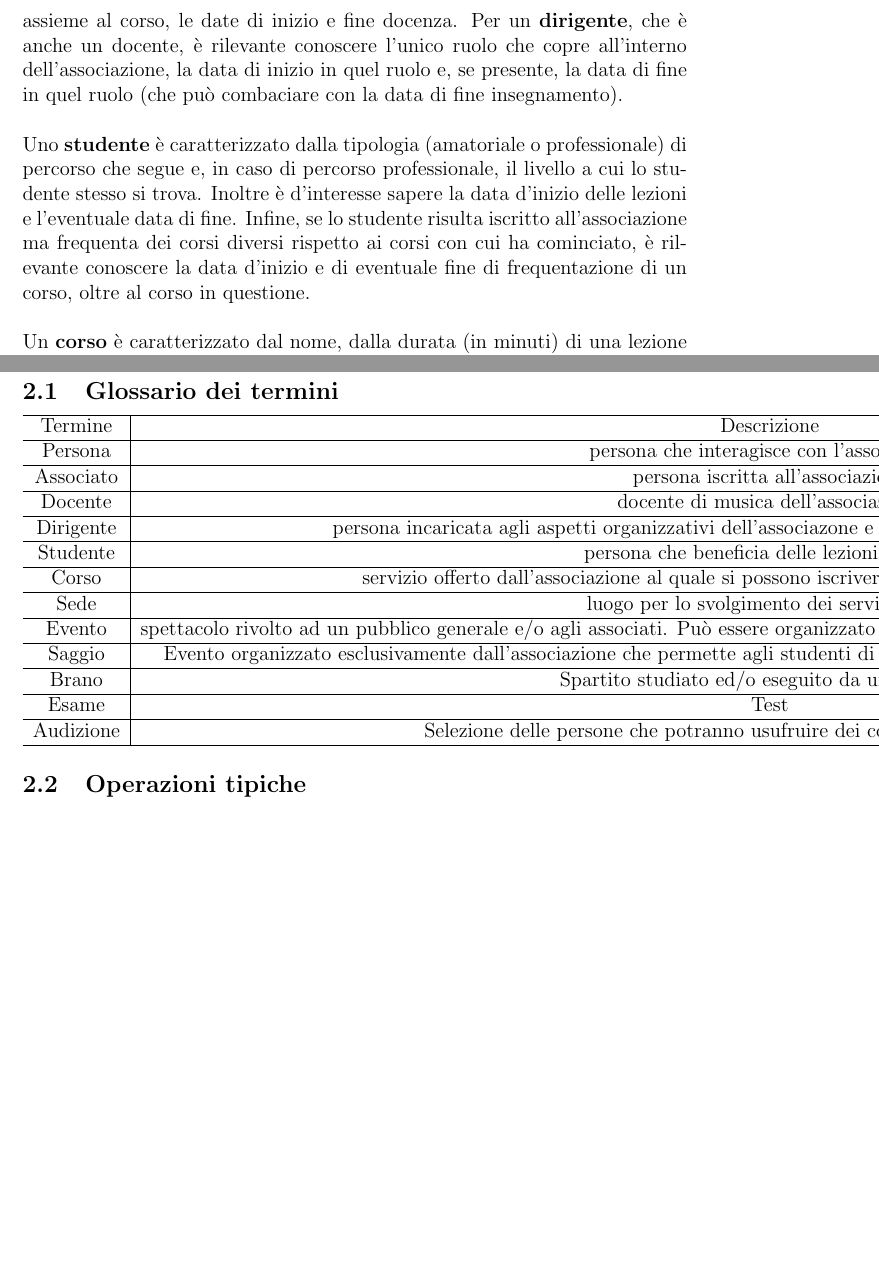
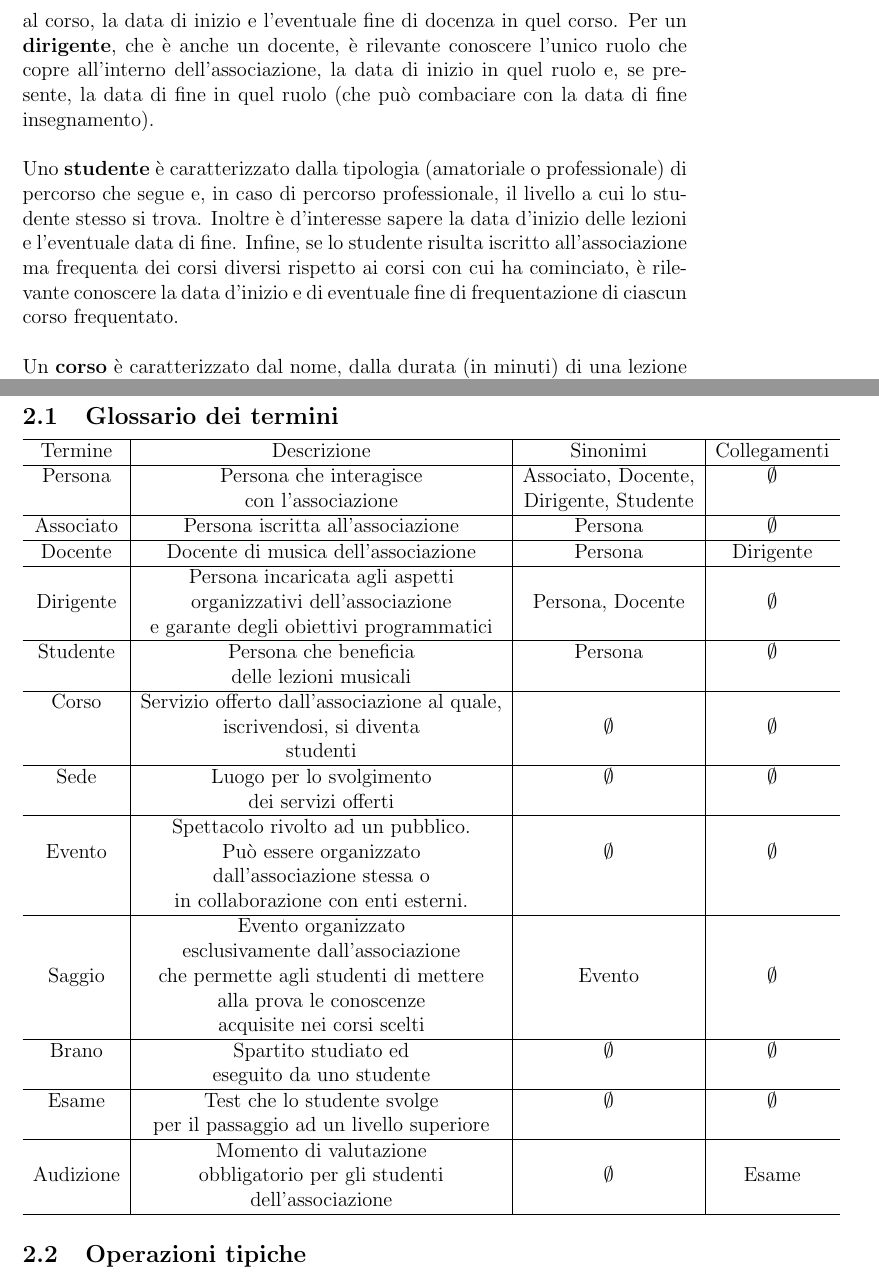
Before and after one commit to nicolabaesso/progettoBasiDati2022-PentagrammaDB, a LaTeX document (relazione.tex): two parts of pages 4 and 5 of 6 before the commit and two parts of pages 4 and 6 of 7 after it, joined at a grey line, cut at the place of the change, the shorter picture padded with empty space. Compiled offline with pdfLaTeX.

Commit message:
Updated ER and Glossario dei termini

```diff
--- a/relazione.tex
+++ b/relazione.tex
@@ -24,7 +24,7 @@ L'associazione vuole costruire una base di dati affinché possa organizzare al m
 	Si vuole rappresentare, attraverso una basi di dati, le attività e gli eventi organizzati dall'associazione Il Pentagramma.\\\\
 	Ogni \textbf{persona} collegata all'associazione è caratterizzata da codice fiscale, nome, cognome, data di nascita, numero di telefono e indirizzo email. Una persona può essere un associato, un docente, un dirigente oppure uno studente.\\\\
 	Di un \textbf{associato} è rilevante il codice della tessera a lui associata, la data d'iscrizione all'associazione e la data di scadenza dell'iscrizione.\\\\
-	Per un \textbf{docente} si vuole sapere la specializzazione in cui si è diplomato, la data di conseguimento del diploma, la data d'inizio dell'attività di insegnamento e, nel caso il docente non insegni più nella scuola, la data di fine. Inoltre, in caso di insegnamento in più corsi, è rilevante conoscere, assieme al corso, le date di inizio e fine docenza. Per un \textbf{dirigente}, che è anche un docente, è rilevante conoscere l'unico ruolo che copre all'interno dell'associazione, la data di inizio in quel ruolo e, se presente, la data di fine in quel ruolo (che può combaciare con la data di fine insegnamento).\\\\
-	Uno \textbf{studente} è caratterizzato dalla tipologia (amatoriale o professionale) di percorso che segue e, in caso di percorso professionale, il livello a cui lo studente stesso si trova. Inoltre è d'interesse sapere la data d'inizio delle lezioni e l'eventuale data di fine. Infine, se lo studente risulta iscritto all'associazione ma frequenta dei corsi diversi rispetto ai corsi con cui ha cominciato, è rilevante conoscere la data d'inizio e di eventuale fine di frequentazione di un corso, oltre al corso in questione.\\\\
+	Per un \textbf{docente} si vuole sapere la specializzazione in cui si è diplomato, la data di conseguimento del diploma, la data d'inizio dell'attività di insegnamento e, nel caso il docente non insegni più nella scuola, la data di fine. Inoltre, in caso di insegnamento in più corsi, è rilevante conoscere, assieme al corso, la data di inizio e l'eventuale fine di docenza in quel corso. Per un \textbf{dirigente}, che è anche un docente, è rilevante conoscere l'unico ruolo che copre all'interno dell'associazione, la data di inizio in quel ruolo e, se presente, la data di fine in quel ruolo (che può combaciare con la data di fine insegnamento).\\\\
+	Uno \textbf{studente} è caratterizzato dalla tipologia (amatoriale o professionale) di percorso che segue e, in caso di percorso professionale, il livello a cui lo studente stesso si trova. Inoltre è d'interesse sapere la data d'inizio delle lezioni e l'eventuale data di fine. Infine, se lo studente risulta iscritto all'associazione ma frequenta dei corsi diversi rispetto ai corsi con cui ha cominciato, è rilevante conoscere la data d'inizio e di eventuale fine di frequentazione di ciascun corso frequentato.\\\\
 	Un \textbf{corso} è caratterizzato dal nome, dalla durata (in minuti) di una lezione e dal numero d'incontri in un mese. Un corso può essere individuale o collettivo.Per i corsi collettivi è d'interesse avere anche una descrizione breve del corso stesso.\\\\
 	Una \textbf{sede} è caratterizzata da nome, città e via nella quale si trova. Una sede può essere usata come sede per le lezioni o come sede per gli eventi. Per una \textbf{sede per eventi} è rilevante conoscere anche il numero massimo di posti disponibili.\\\\
@@ -36,29 +36,47 @@ L'associazione vuole costruire una base di dati affinché possa organizzare al m
 			\hline
 			Termine & Descrizione & Sinonimi & Collegamenti\\
 			\hline
-			Persona & persona che interagisce con l'associazione & Associato, Docente, Dirigente, Studente &\\
+			Persona & Persona che interagisce & Associato, Docente,&$\emptyset$\\
+			& con l'associazione & Dirigente, Studente &\\
 			\hline
-			Associato & persona iscritta all'associazione & Persona & \\
+			Associato & Persona iscritta all'associazione & Persona &$\emptyset$ \\
 			\hline
-			Docente & docente di musica dell'associazione  & Persona & Dirigente\\
+			Docente & Docente di musica dell'associazione  & Persona & Dirigente\\
 			\hline
-			Dirigente & persona incaricata agli aspetti organizzativi dell'associazone e garante degli obiettivi programmatici & Persona, Docente & \\
+			& Persona incaricata agli aspetti & & \\
+			Dirigente & organizzativi dell'associazione & Persona, Docente &$\emptyset$ \\
+			 & e garante degli obiettivi programmatici && \\
 			\hline
-			Studente & persona che beneficia delle lezioni musicali & Persona & \\
+			Studente & Persona che beneficia & Persona & $\emptyset$\\
+			& delle lezioni musicali & & \\
 			\hline
-			Corso & servizio offerto dall'associazione al quale si possono iscrivere gli associati diventando studenti & &\\
+			Corso & Servizio offerto dall'associazione al quale, & &\\
+			& iscrivendosi, si diventa&$\emptyset$ &$\emptyset$\\
+			& studenti & &\\
 			\hline
-			Sede & luogo per lo svolgimento dei servizi offerti & &\\
+			Sede & Luogo per lo svolgimento &$\emptyset$ &$\emptyset$\\
+			& dei servizi offerti & &\\
 			\hline
-			Evento & spettacolo rivolto ad un pubblico generale e/o agli associati. Può essere organizzato dall'associazione stessa o in collaborazione con enti esterni. & &\\
+			& Spettacolo rivolto ad un pubblico.& &\\
+			Evento & Può essere organizzato &$\emptyset$ &$\emptyset$\\
+			& dall'associazione stessa o & &\\
+			& in collaborazione con enti esterni. & &\\
 			\hline
-			Saggio & Evento organizzato esclusivamente dall'associazione che permette agli studenti di mettere alla prova le conoscenze acquisite nei corsi scelti & Evento &\\
+			& Evento organizzato& &\\
+			& esclusivamente dall'associazione& &\\
+			Saggio& che permette agli studenti di mettere& Evento &$\emptyset$\\
+			&  alla prova le conoscenze & &\\
+			&  acquisite nei corsi scelti & &\\
 			\hline
-			Brano & Spartito studiato ed/o eseguito da uno studente & &\\
+			Brano & Spartito studiato ed &$\emptyset$ &$\emptyset$\\
+			& eseguito da uno studente & &\\
 			\hline
-			Esame & Test  & &\\
+			Esame & Test che lo studente svolge &$\emptyset$ &$\emptyset$\\
+			& per il passaggio ad un livello superiore & &\\
 			\hline
-			Audizione & Selezione delle persone che potranno usufruire dei corsi offerti dall'associazione & & Esame\\
+			& Momento di valutazione& &\\
+			Audizione & obbligatorio per gli studenti&$\emptyset$ & Esame\\
+			& dell'associazione & &\\
 			\hline
 			\end{tabular}
 	\subsection{Operazioni tipiche}
```
Also changed, not shown: relazione.pdf, relazione.tex (2 more changed lines), 1 other file.
